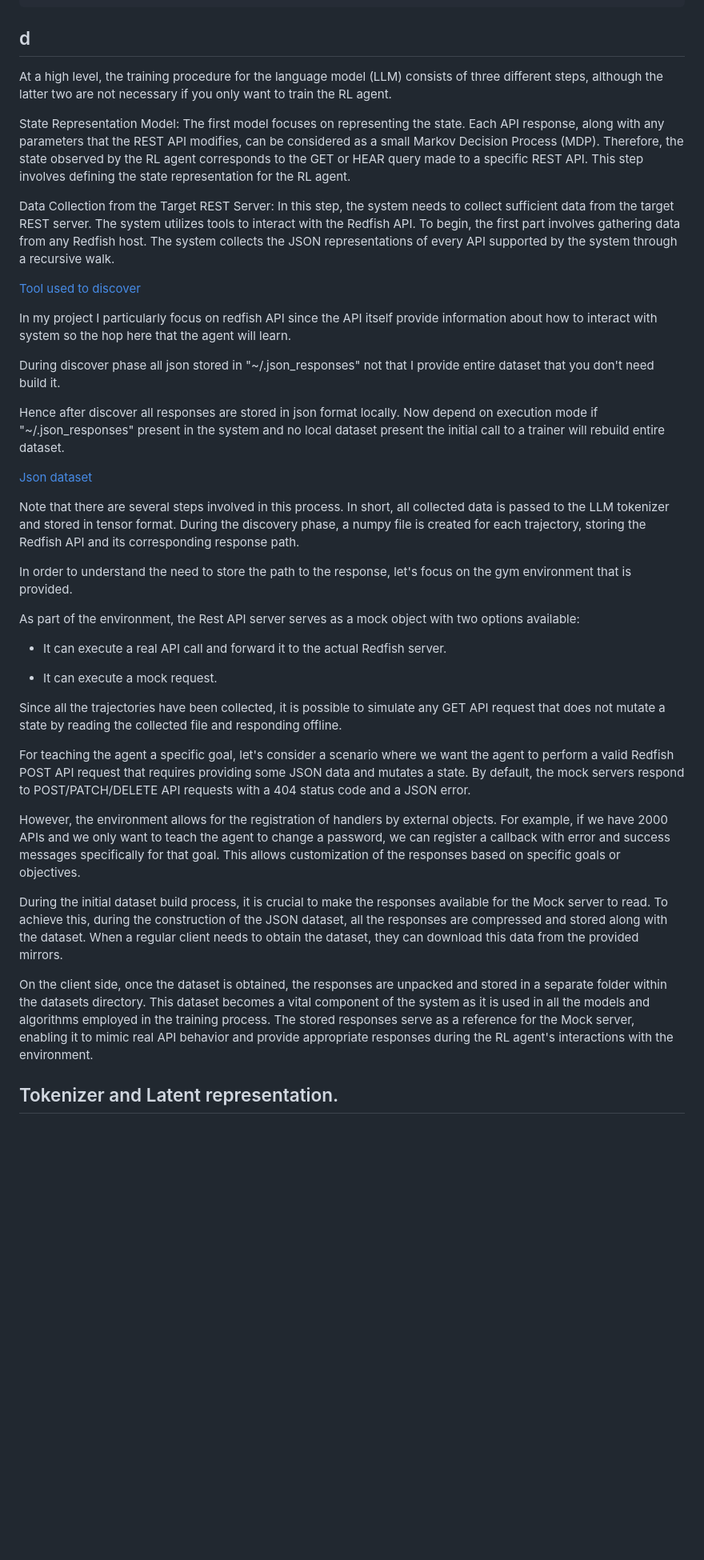
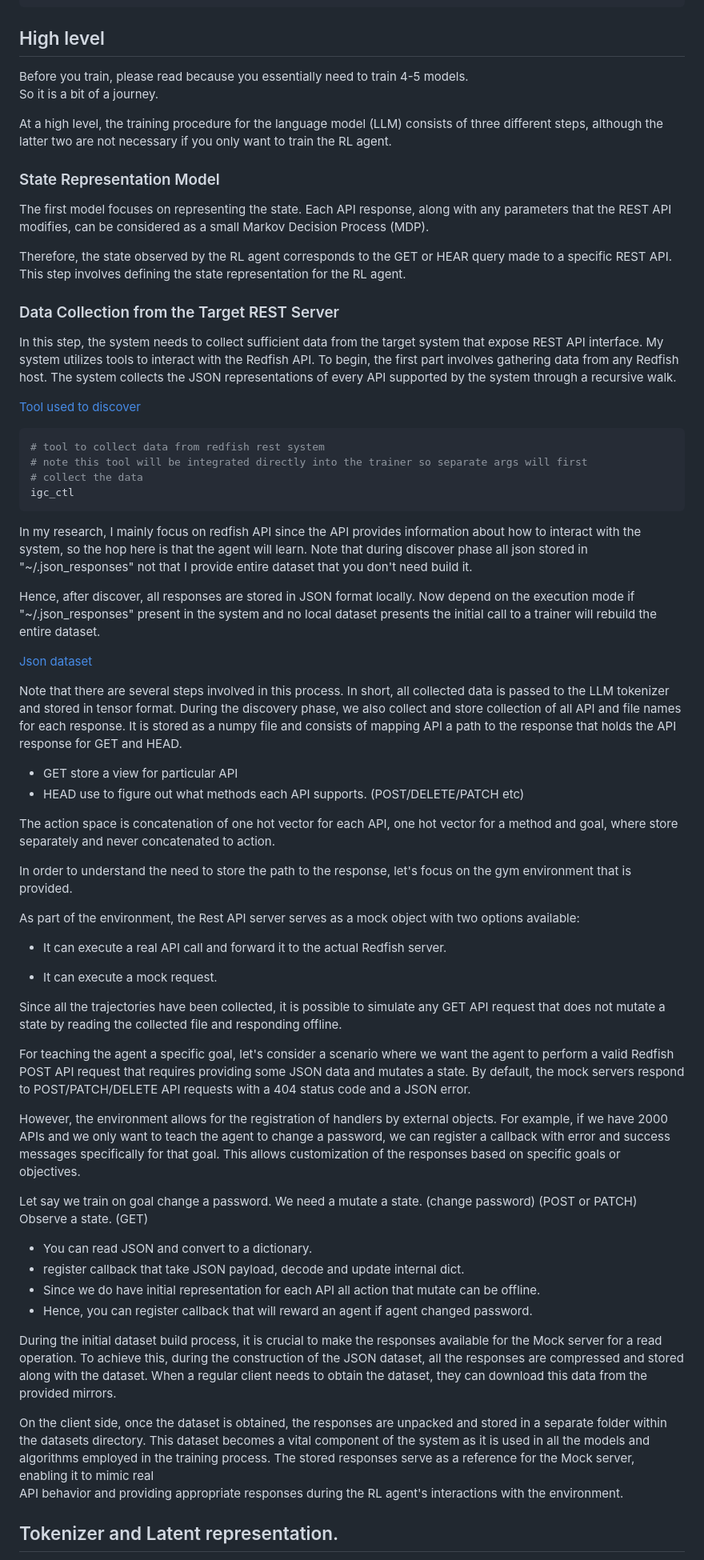
Before and after one commit to spyroot/igc, a Markdown page: README.md, the part around one of its changes. Shown at 80% size. GitHub-like rendering; blank space fills up the shorter version.

Commit message:
fixed with trainer

````diff
--- a/README.md
+++ b/README.md
@@ -36,38 +36,62 @@ pip install scikit-learn
 pip install deepspeed
 ```
 
-## d
+## High level
+
+Before you train, please read because you essentially need to train 4-5 models.
+So it is a bit of a journey.
 
 At a high level, the training procedure for the language model (LLM) consists of three different steps,
 although the latter two are not necessary if you only want to train the RL agent.
 
-State Representation Model: The first model focuses on representing the state. Each API response,
-along with any parameters that the REST API modifies, can be considered as a small Markov Decision Process (MDP).
-Therefore, the state observed by the RL agent corresponds to the GET or HEAR query made to a specific REST API.
-This step involves defining the state representation for the RL agent.
+### State Representation Model
 
-Data Collection from the Target REST Server: In this step, the system needs to collect sufficient data from
-the target REST server. The system utilizes tools to interact with the Redfish API. To begin, the first
-part involves gathering data from any Redfish host. The system collects the JSON representations of
-every API supported by the system through a recursive walk.
+The first model focuses on representing the state. Each API response, along with any parameters
+that the REST API modifies, can be considered as a small Markov Decision Process (MDP).
+
+Therefore, the state observed by the RL agent corresponds to the GET or HEAR query made
+to a specific REST API.  This step involves defining
+the state representation for the RL agent.
+
+### Data Collection from the Target REST Server
+
+In this step, the system needs to collect sufficient data from the target system that expose REST API interface.
+My system utilizes tools to interact with the Redfish API. To begin, the first part involves
+gathering data from any Redfish host. The system collects the JSON representations of every API
+supported by the system through a recursive walk.
 
 [Tool used to discover](https://github.com/spyroot/idrac_ctl)
 
-In my project I particularly focus on redfish API since the API itself provide information about
-how to interact with system so the hop here that the agent will learn.
+```bash
+# tool to collect data from redfish rest system
+# note this tool will be integrated directly into the trainer so separate args will first
+# collect the data
+igc_ctl
+```
 
-During discover phase all json stored in "~/.json_responses"  not that I provide entire dataset
+In my research, I mainly focus on redfish API since the API provides information about how to
+interact with the system, so the hop here is that the agent will learn.  Note that during discover
+phase all json stored in "~/.json_responses"  not that I provide entire dataset
 that you don't need build it.
 
-Hence after discover all responses are stored in json format locally.  Now depend on execution mode
-if "~/.json_responses"  present in the system and no local dataset present the initial call to a trainer
-will rebuild entire dataset.
+Hence, after discover, all responses are stored in JSON format locally. Now depend on the execution
+mode if "~/.json_responses" present in the system and no local dataset presents the initial
+call to a trainer will rebuild the entire dataset.
 
 [Json dataset](https://github.com/spyroot/igc/blob/main/igc/ds/redfish_dataset.py)
 
-Note that there are several steps involved in this process. In short, all collected data is
-passed to the LLM tokenizer and stored in tensor format. During the discovery phase, a numpy
-file is created for each trajectory, storing the Redfish API and its corresponding response path.
+Note that there are several steps involved in this process. In short, all collected data
+is passed to the LLM tokenizer and stored in tensor format. During the discovery phase,
+we also collect and store
+collection of all API and file names for each response. It is stored as a numpy file
+and consists of mapping API a path to the response that holds the API response
+for GET and HEAD.
+
+* GET store a view for particular API
+* HEAD use to figure out what methods each API supports.  (POST/DELETE/PATCH etc)
+
+The action space is concatenation of one hot vector for each API, one hot vector
+for a method and goal, where store separately and never concatenated to action.
 
 In order to understand the need to store the path to the response, let's focus on the
 gym environment that is provided.
@@ -79,8 +103,9 @@ two options available:
 
 * It can execute a mock request.
 
-Since all the trajectories have been collected, it is possible to simulate any GET API request that
-does not mutate a state by reading the collected file and responding offline.
+Since all the trajectories have been collected, it is possible to simulate any
+GET API request that does not mutate a state by reading the collected
+file and responding offline.
 
 For teaching the agent a specific goal, let's consider a scenario where we want the agent to
 perform a valid Redfish POST API request that requires providing some JSON data and mutates a state.
@@ -92,16 +117,25 @@ For example, if we have 2000 APIs and we only want to teach the agent to change
 we can register a callback with error and success messages specifically for that goal.
 This allows customization of the responses based on specific goals or objectives.
 
+Let say we train on goal change a password.
+We need a mutate a state.  (change password) (POST or PATCH)
+Observe a state. (GET)
+
+* You can read JSON and convert to a dictionary.
+* register callback that take JSON payload, decode and update internal dict.
+* Since we do have initial representation for each API all action that mutate can be offline.
+* Hence, you can register callback that will reward an agent if agent changed password.
+
 During the initial dataset build process, it is crucial to make the responses available
-for the Mock server to read. To achieve this, during the construction of the JSON dataset,
+for the Mock server for a read operation. To achieve this, during the construction of the JSON dataset,
 all the responses are compressed and stored along with the dataset. When a regular client needs
 to obtain the dataset, they can download this data from the provided mirrors.
 
-On the client side, once the dataset is obtained, the responses are unpacked and stored in a
-separate folder within the datasets directory. This dataset becomes a vital component of the
-system as it is used in all the models and algorithms employed in the training process.
+On the client side, once the dataset is obtained, the responses are unpacked and stored
+in a  separate folder within the datasets directory. This dataset becomes a vital component
+of the system as it is used in all the models and algorithms employed in the training process.
 The stored responses serve as a reference for the Mock server, enabling it to mimic real
-API behavior and provide appropriate responses during the RL agent's interactions
+API behavior and providing appropriate responses during the RL agent's interactions
 with the environment.
 
 ## Tokenizer and Latent representation.
````
Also changed, not shown: other parts of README.md (+21 -15 lines).
